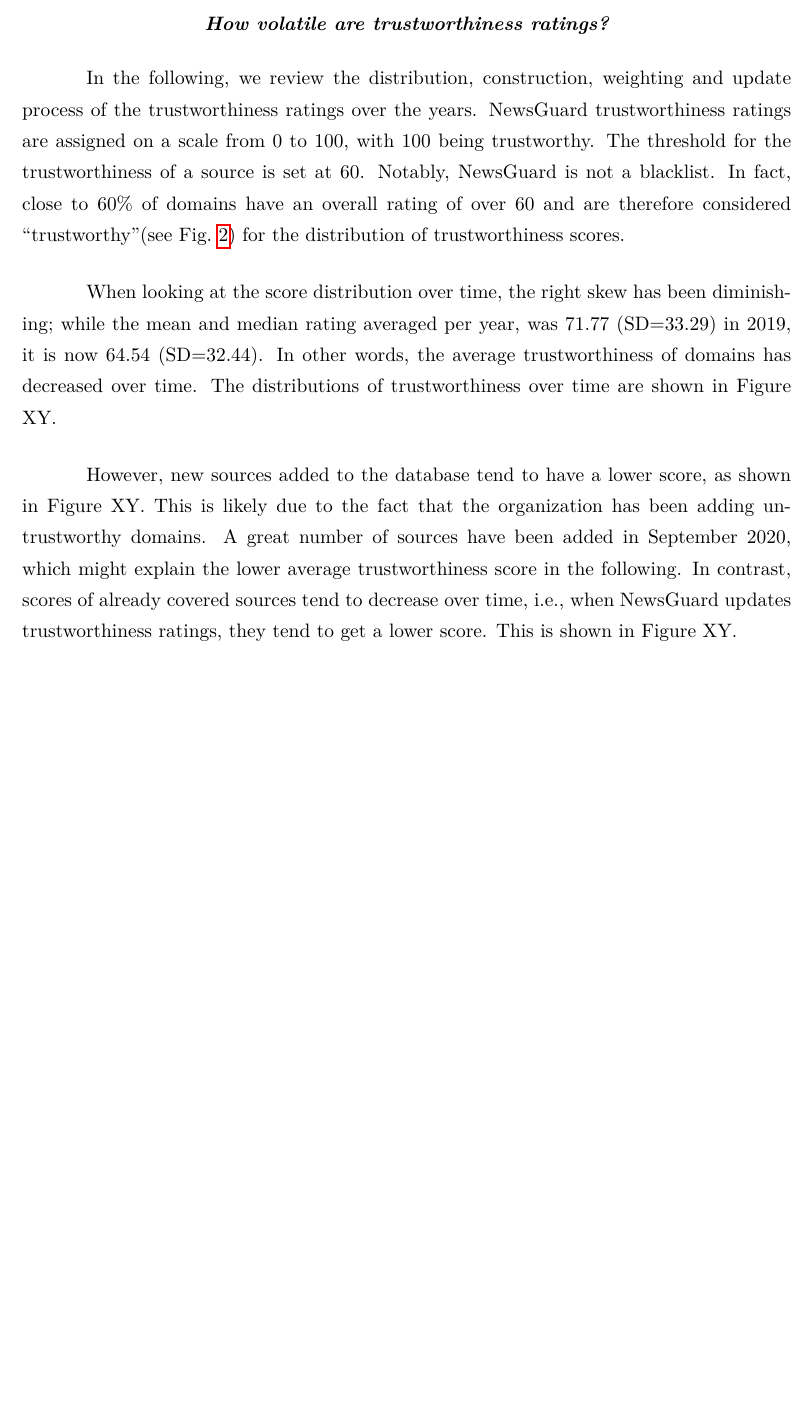
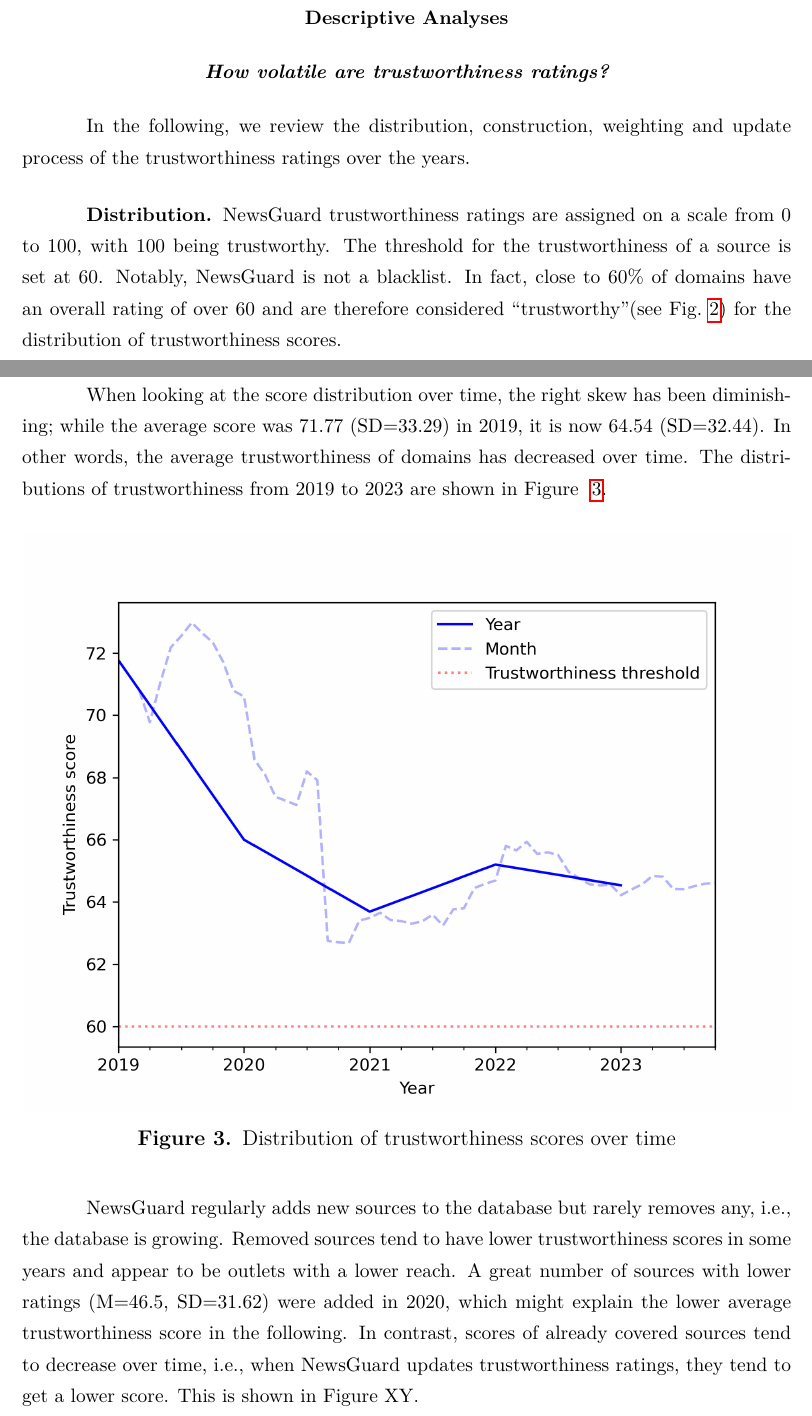
Before and after one commit to julaluehring/newsguard-review-paper, a LaTeX paper (main.tex): part of page 5 of 12 before the commit and two parts of pages 6 and 7 of 12 after it, the two joined at a grey line, cut at the place of the change, the shorter picture padded with empty space. Compiled offline with LuaLaTeX; a missing font is replaced by an installed copy or a similar font.

Commit message:
restructure

```diff
--- a/main.tex
+++ b/main.tex
@@ -119,7 +119,10 @@ Over the span of four years, NewsGuard has grown from 2,615 to 10,513 rated sour
     \label{fig:fig1}
 \end{figure}
 
+\section{Descriptive Analyses}
 \subsection{How volatile are trustworthiness ratings?}
-In the following, we review the distribution, construction, weighting and update process of the trustworthiness ratings over the years. NewsGuard trustworthiness ratings are assigned on a scale from 0 to 100, with 100 being trustworthy. The threshold for the trustworthiness of a source is set at 60. Notably, NewsGuard is not a blacklist. In fact, close to 60\% of domains have an overall rating of over 60 and are therefore considered ``trustworthy''(see Fig.~\ref{fig:fig2}) for the distribution of trustworthiness scores.
+In the following, we review the distribution, construction, weighting and update process of the trustworthiness ratings over the years.
+
+\textbf{Distribution.} NewsGuard trustworthiness ratings are assigned on a scale from 0 to 100, with 100 being trustworthy. The threshold for the trustworthiness of a source is set at 60. Notably, NewsGuard is not a blacklist. In fact, close to 60\% of domains have an overall rating of over 60 and are therefore considered ``trustworthy''(see Fig.~\ref{fig:fig2}) for the distribution of trustworthiness scores.
 \begin{figure}[!ht]
     \centering
@@ -128,11 +131,17 @@ In the following, we review the distribution, construction, weighting and update
     \label{fig:fig2}
 \end{figure}
 
-%%development over time
-When looking at the score distribution over time, the right skew has been diminishing; while the mean and median rating averaged per year, was 71.77 (SD=33.29) in 2019, it is now 64.54 (SD=32.44). In other words, the average trustworthiness of domains has decreased over time. The distributions of trustworthiness over time are shown in Figure XY.
+When looking at the score distribution over time, the right skew has been diminishing; while the average score was 71.77 (SD=33.29) in 2019, it is now 64.54 (SD=32.44). In other words, the average trustworthiness of domains has decreased over time. The distributions of trustworthiness from 2019 to 2023 are shown in Figure ~\ref{fig:fig3}.
 
+\begin{figure}[!ht]
+    \centering
+    \includegraphics[width=\textwidth]{f4-scores_over_time.png}
+    \caption{Distribution of trustworthiness scores over time}
+    \label{fig:fig3}
+\end{figure}
 
-%%added vs updated sources
-However, new sources added to the database tend to have a lower score, as shown in Figure XY. This is likely due to the fact that the organization has been adding untrustworthy domains. A great number of sources have been added in September 2020, which might explain the lower average trustworthiness score in the following. In contrast, scores of already covered sources tend to decrease over time, i.e., when NewsGuard updates trustworthiness ratings, they tend to get a lower score. This is shown in Figure XY.
+NewsGuard regularly adds new sources to the database but rarely removes any, i.e., the database is growing. Removed sources tend to have lower trustworthiness scores in some years and appear to be outlets with a lower reach.
+% Zooming in on the type of sources added to the database, they tend to have a lower score. This is likely due to the fact that the organization has been adding untrustworthy domains.
+A great number of sources with lower ratings (M=46.5, SD=31.62) were added in 2020, which might explain the lower average trustworthiness score in the following. In contrast, scores of already covered sources tend to decrease over time, i.e., when NewsGuard updates trustworthiness ratings, they tend to get a lower score. This is shown in Figure XY.
 
 %%construction
```
Also changed, not shown: main.tex (6 more changed lines).
